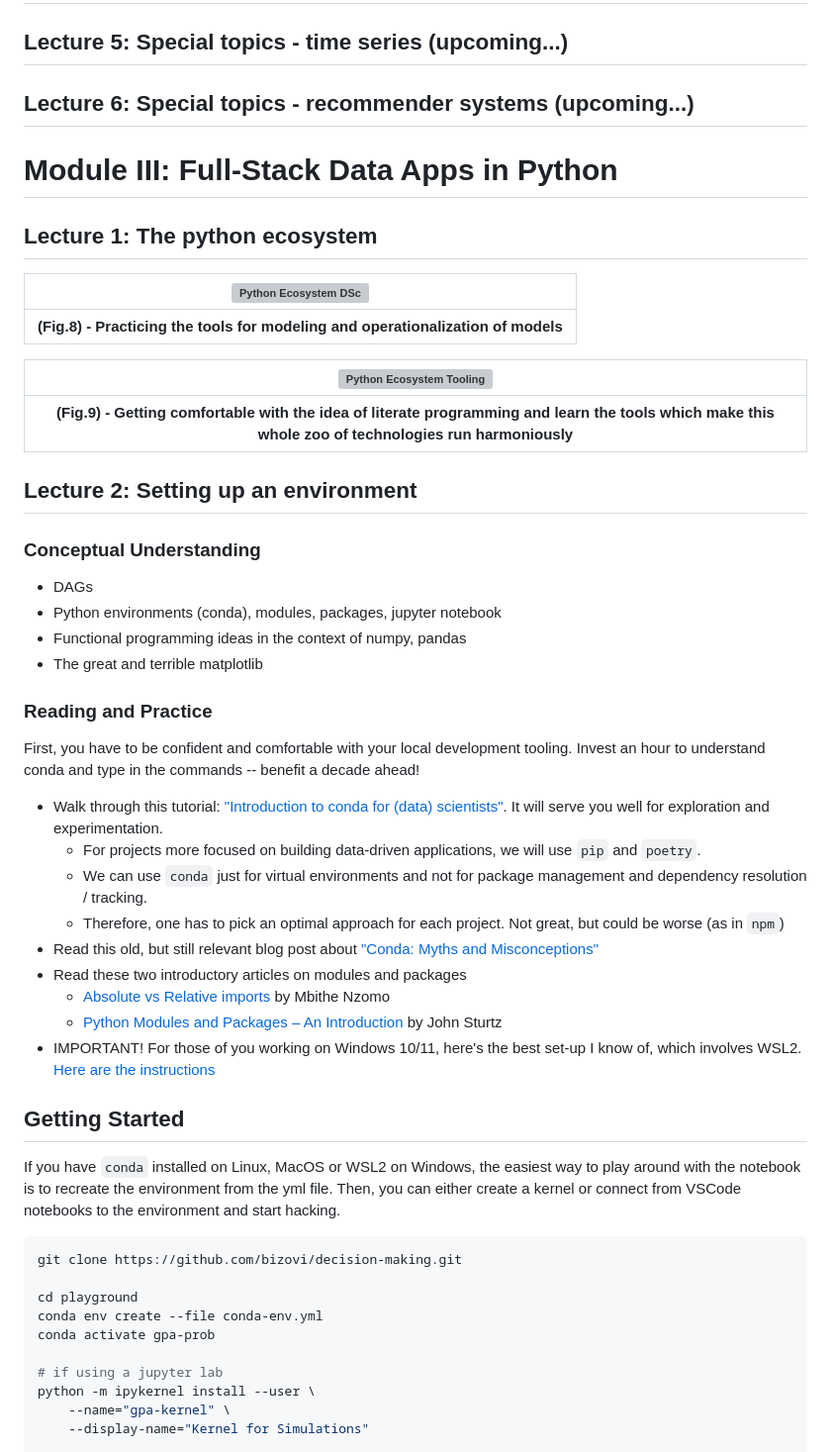
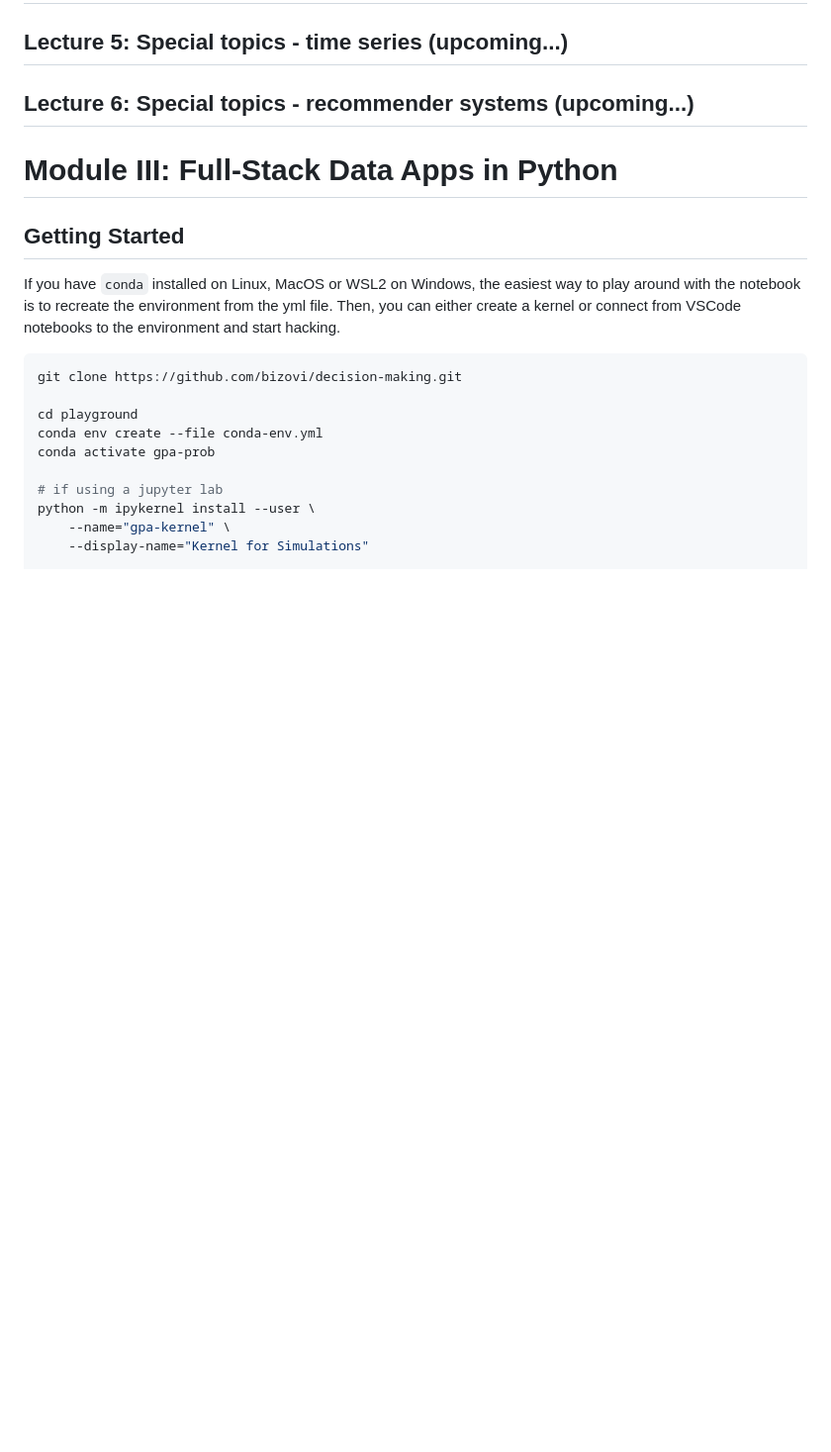
Before and after one commit to Bizovi/decision-making, a Markdown page: README.md, the part around one of its changes. Shown at 99% size. GitHub-like rendering; blank space fills up the shorter version; grey boxes are pictures that could not be loaded.

```diff
--- a/README.md
+++ b/README.md
@@ -136,39 +104,6 @@ There are three amazing resources which you can use as reference and inspiration
 ## Lecture 6: Special topics - recommender systems (upcoming...)
 
 # Module III: Full-Stack Data Apps in Python
-
-## Lecture 1: The python ecosystem
-
-| ![Python Ecosystem DSc](docs/img/LE_pyeco1.svg)|
-|:--:|
-|**(Fig.8) - Practicing the tools for modeling and operationalization of models**|
-
-| ![Python Ecosystem Tooling](docs/img/LE_pyeco2.svg)|
-|:--:|
-|**(Fig.9) - Getting comfortable with the idea of literate programming and learn the tools which make this whole zoo of technologies run harmoniously**|
-
-## Lecture 2: Setting up an environment
-
-### Conceptual Understanding
-
-- DAGs
-- Python environments (conda), modules, packages, jupyter notebook
-- Functional programming ideas in the context of numpy, pandas
-- The great and terrible matplotlib
-
-### Reading and Practice
-
-First, you have to be confident and comfortable with your local development tooling. Invest an hour to understand conda and type in the commands -- benefit a decade ahead!
-
-- Walk through this tutorial: ["Introduction to conda for (data) scientists"](https://carpentries-incubator.github.io/introduction-to-conda-for-data-scientists/). It will serve you well for exploration and experimentation.
-    - For projects more focused on building data-driven applications, we will use `pip` and `poetry`.
-    - We can use `conda` just for virtual environments and not for package management and dependency resolution / tracking.
-    - Therefore, one has to pick an optimal approach for each project. Not great, but could be worse (as in `npm`)
-- Read this old, but still relevant blog post about ["Conda: Myths and Misconceptions"](https://jakevdp.github.io/blog/2016/08/25/conda-myths-and-misconceptions/)
-- Read these two introductory articles on modules and packages
-    - [Absolute vs Relative imports](https://realpython.com/absolute-vs-relative-python-imports/) by Mbithe Nzomo
-    - [Python Modules and Packages – An Introduction](https://realpython.com/python-modules-packages/) by John Sturtz
-- IMPORTANT! For those of you working on Windows 10/11, here's the best set-up I know of, which involves WSL2. [Here are the instructions](https://towardsdatascience.com/how-to-create-perfect-machine-learning-development-environment-with-wsl2-on-windows-10-11-2c80f8ea1f31)
 
 
 ## Getting Started
```
Also changed, not shown: other parts of README.md (+50 -51 lines).
